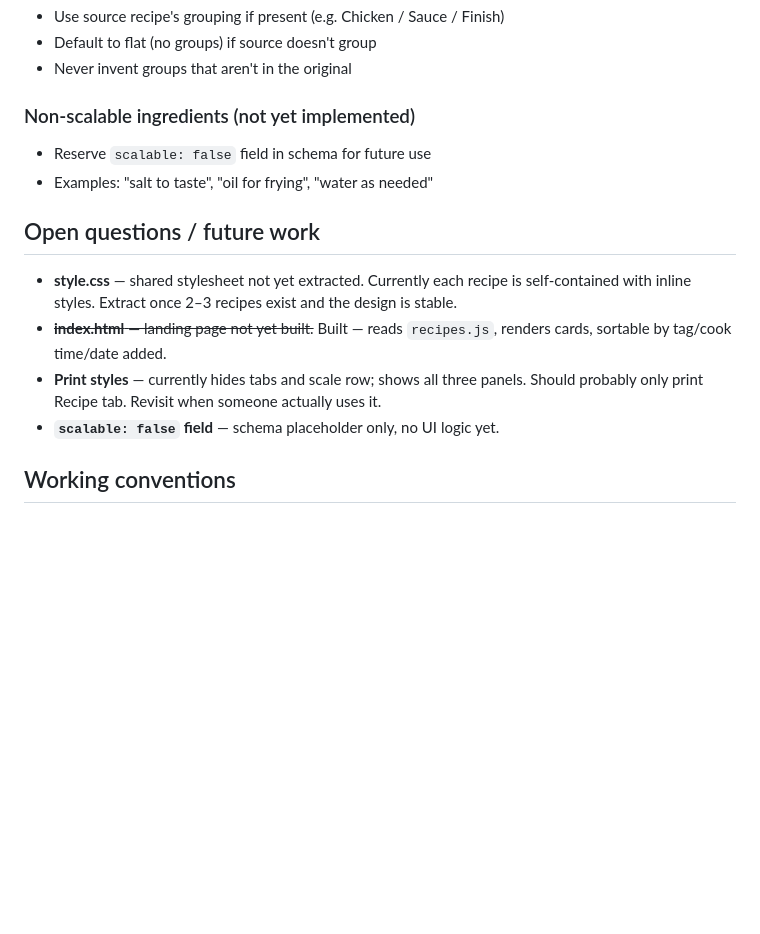
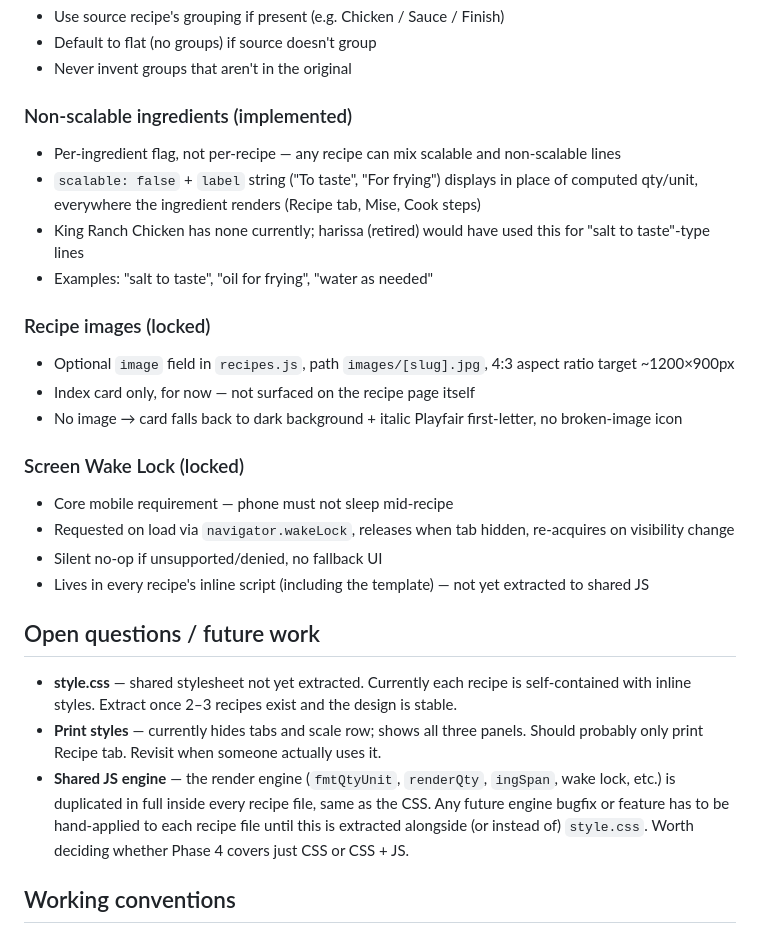
Before and after one commit to neely/recipes, a Markdown page: NOTES.md, the part around the change. Rendered like a GitHub page; blank space fills up the shorter version.

Commit message:
Log scalable/image/wake-lock decisions, flag JS engine duplication as open item

```diff
--- a/NOTES.md
+++ b/NOTES.md
@@ -54,15 +54,27 @@
 - Default to flat (no groups) if source doesn't group
 - Never invent groups that aren't in the original
 
-### Non-scalable ingredients (not yet implemented)
-- Reserve `scalable: false` field in schema for future use
+### Non-scalable ingredients (implemented)
+- Per-ingredient flag, not per-recipe — any recipe can mix scalable and non-scalable lines
+- `scalable: false` + `label` string ("To taste", "For frying") displays in place of computed qty/unit, everywhere the ingredient renders (Recipe tab, Mise, Cook steps)
+- King Ranch Chicken has none currently; harissa (retired) would have used this for "salt to taste"-type lines
 - Examples: "salt to taste", "oil for frying", "water as needed"
+
+### Recipe images (locked)
+- Optional `image` field in `recipes.js`, path `images/[slug].jpg`, 4:3 aspect ratio target ~1200×900px
+- Index card only, for now — not surfaced on the recipe page itself
+- No image → card falls back to dark background + italic Playfair first-letter, no broken-image icon
+
+### Screen Wake Lock (locked)
+- Core mobile requirement — phone must not sleep mid-recipe
+- Requested on load via `navigator.wakeLock`, releases when tab hidden, re-acquires on visibility change
+- Silent no-op if unsupported/denied, no fallback UI
+- Lives in every recipe's inline script (including the template) — not yet extracted to shared JS
 
 ## Open questions / future work
 - **style.css** — shared stylesheet not yet extracted. Currently each recipe is self-contained with inline styles. Extract once 2–3 recipes exist and the design is stable.
-- ~~**index.html** — landing page not yet built.~~ Built — reads `recipes.js`, renders cards, sortable by tag/cook time/date added.
 - **Print styles** — currently hides tabs and scale row; shows all three panels. Should probably only print Recipe tab. Revisit when someone actually uses it.
-- **`scalable: false` field** — schema placeholder only, no UI logic yet.
+- **Shared JS engine** — the render engine (`fmtQtyUnit`, `renderQty`, `ingSpan`, wake lock, etc.) is duplicated in full inside every recipe file, same as the CSS. Any future engine bugfix or feature has to be hand-applied to each recipe file until this is extracted alongside (or instead of) `style.css`. Worth deciding whether Phase 4 covers just CSS or CSS + JS.
 
 ## Working conventions
 - README stays in sync with what's actually live
```
